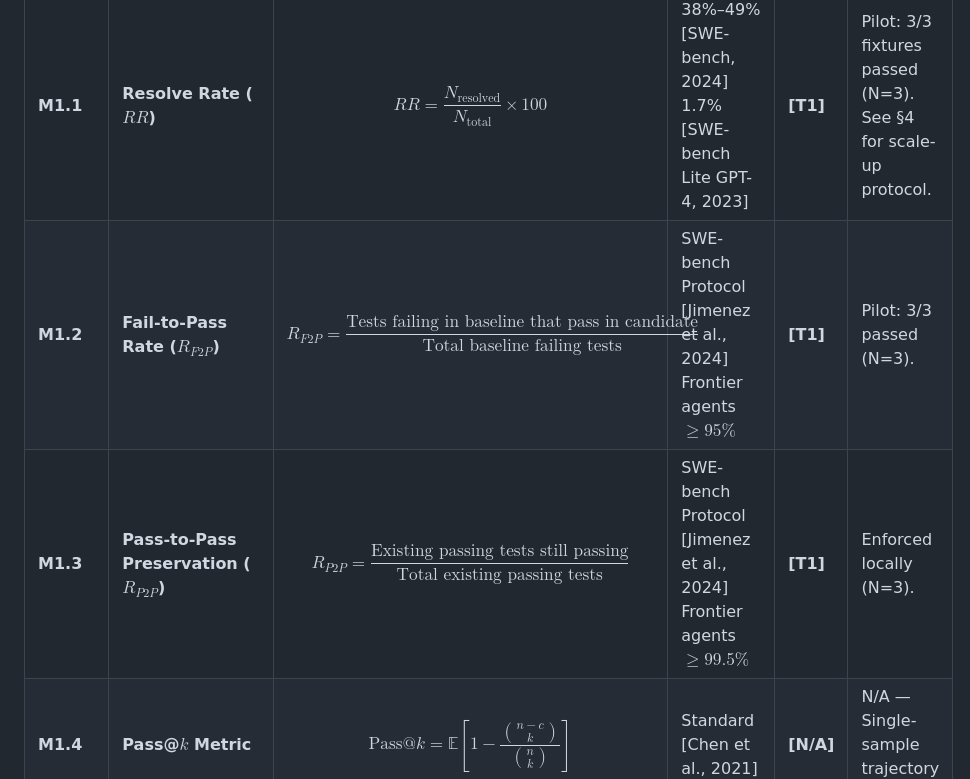
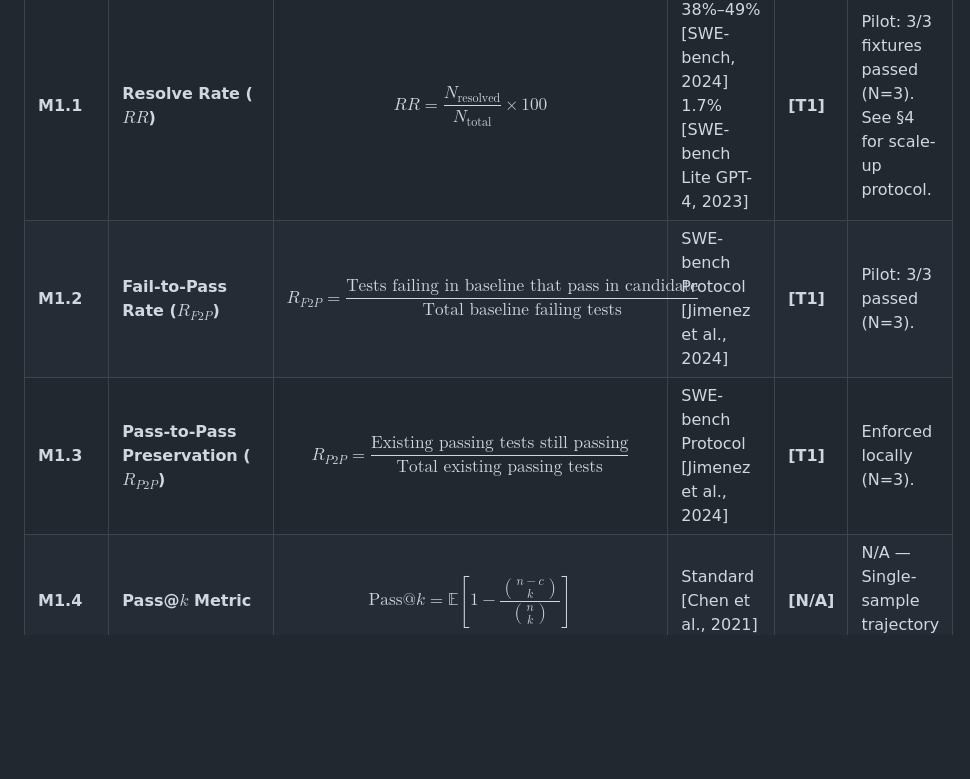
Before and after one commit to amankumarnst84-crypto2/ai_harness_by_team_rakshaks, a Markdown page: EVALUATION_MATRIX.md, the part around the change. Drawn GitHub-style; blank space fills up the shorter version.

Commit message:
Docs: Refine F2P/P2P baselines, removing imprecise agent-level percentages and adhering strictly to SWE-bench protocol definitions

```diff
--- a/EVALUATION_MATRIX.md
+++ b/EVALUATION_MATRIX.md
@@ -64,8 +64,8 @@ Evaluates whether the agentic loop actually resolves the issue without introduci
 | Metric ID | Metric Name | Mathematical Definition / Formula | Industry Baseline | Tier | Rakshak Actual |
 | :--- | :--- | :--- | :--- | :--- | :--- |
 | **M1.1** | **Resolve Rate ($RR$)** | $$RR = \frac{N_{\text{resolved}}}{N_{\text{total}}} \times 100$$ | 38%–49% [SWE-bench, 2024]<br>1.7% [SWE-bench Lite GPT-4, 2023] | **[T1]** | Pilot: 3/3 fixtures passed (N=3). See §4 for scale-up protocol. |
-| **M1.2** | **Fail-to-Pass Rate ($R_{F2P}$)** | $$R_{F2P} = \frac{\text{Tests failing in baseline that pass in candidate}}{\text{Total baseline failing tests}}$$ | SWE-bench Protocol [Jimenez et al., 2024]<br>Frontier agents $\ge 95\%$ | **[T1]** | Pilot: 3/3 passed (N=3). |
-| **M1.3** | **Pass-to-Pass Preservation ($R_{P2P}$)** | $$R_{P2P} = \frac{\text{Existing passing tests still passing}}{\text{Total existing passing tests}}$$ | SWE-bench Protocol [Jimenez et al., 2024]<br>Frontier agents $\ge 99.5\%$ | **[T1]** | Enforced locally (N=3). |
+| **M1.2** | **Fail-to-Pass Rate ($R_{F2P}$)** | $$R_{F2P} = \frac{\text{Tests failing in baseline that pass in candidate}}{\text{Total baseline failing tests}}$$ | SWE-bench Protocol [Jimenez et al., 2024] | **[T1]** | Pilot: 3/3 passed (N=3). |
+| **M1.3** | **Pass-to-Pass Preservation ($R_{P2P}$)** | $$R_{P2P} = \frac{\text{Existing passing tests still passing}}{\text{Total existing passing tests}}$$ | SWE-bench Protocol [Jimenez et al., 2024] | **[T1]** | Enforced locally (N=3). |
 | **M1.4** | **Pass@$k$ Metric** | $$\text{Pass}@k = \mathbb{E}\left[ 1 - \frac{\binom{n-c}{k}}{\binom{n}{k}} \right]$$ | Standard [Chen et al., 2021] | **[N/A]** | N/A — Single-sample trajectory harness. |
 | **M1.5** | **Plausibility vs. Correctness** | $$\text{PCR} = \frac{\text{Passes explicitly supplied issue-reproduction tests}}{\text{Passes completely hidden/held-out regression suite}}$$ | [Proposed metric] | **[T0]** | Untested. |
 | **M1.6** | **Reproducibility ($REP$)** | $$REP = 1 - \left( \frac{\sigma_{\text{across 3 seeds}}}{\mu_{\text{across 3 seeds}}} \right)$$ | [Proposed metric] | **[T0]** | Untested. |
```
